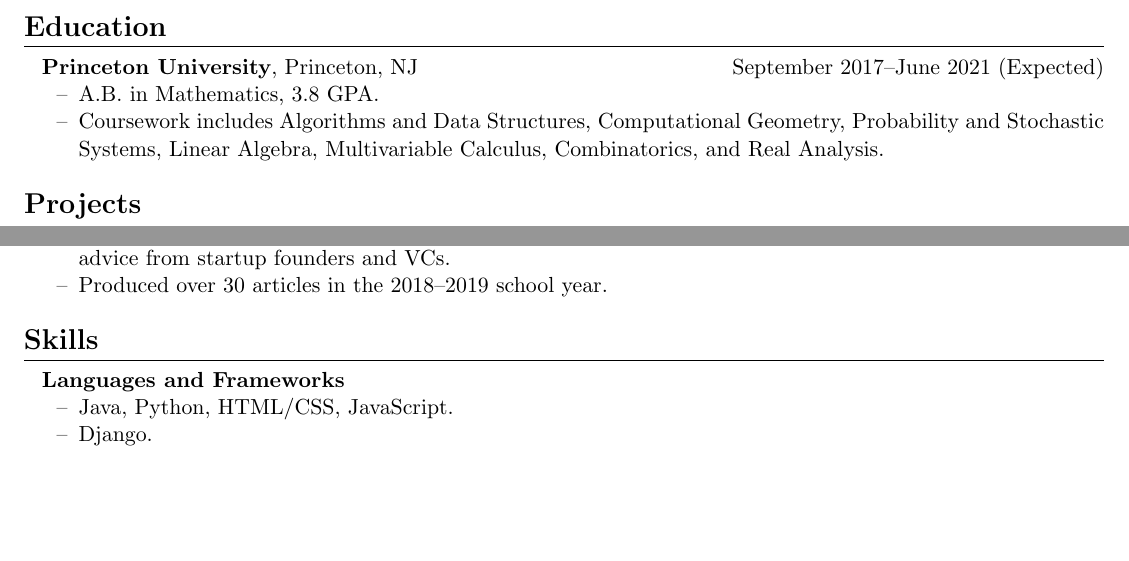
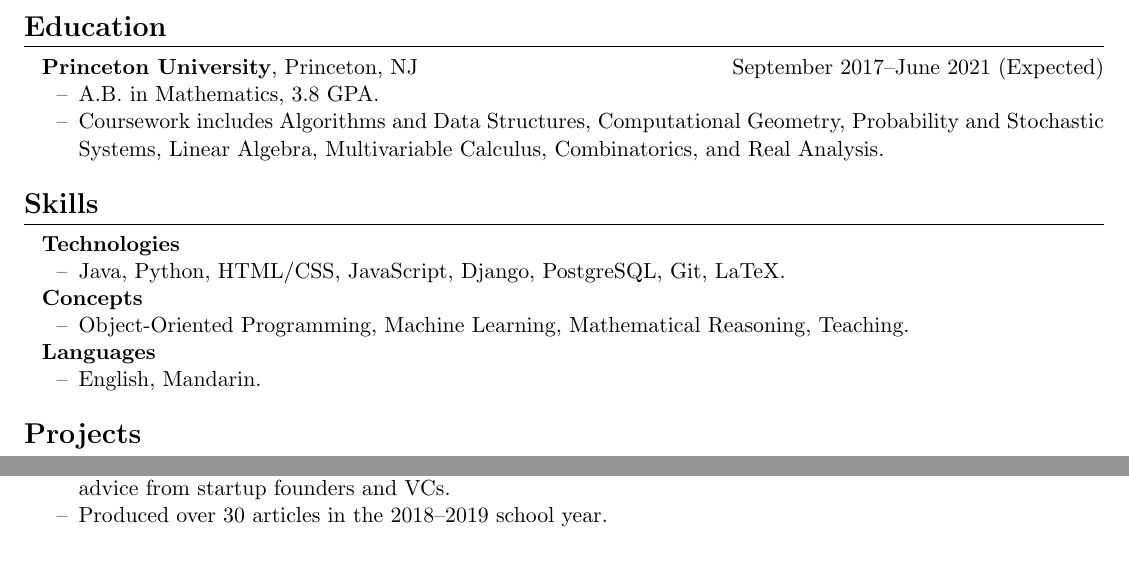
Before and after one commit to code-by-matt/resume, a LaTeX CV (resume.tex): two parts of the page, joined at a grey line, cut so that both start at the same text, the shorter picture padded with empty space. Compiled offline with pdfLaTeX.

Commit message:
revamp 'skills' section and move it to under 'education'

```diff
--- a/resume.tex
+++ b/resume.tex
@@ -32,6 +32,23 @@
 \begin{itemize}
 	\item A.B. in Mathematics, 3.8 GPA.
 	\item Coursework includes Algorithms and Data Structures, Computational Geometry, Probability and Stochastic Systems, Linear Algebra, Multivariable Calculus, Combinatorics, and Real Analysis.
+\end{itemize}
+
+\resumesection{Skills}
+
+\textbf{Technologies}
+\begin{itemize}
+	\item Java, Python, HTML/CSS, JavaScript, Django, PostgreSQL, Git, LaTeX.
+\end{itemize}
+
+\textbf{Concepts}
+\begin{itemize}
+	\item Object-Oriented Programming, Machine Learning, Mathematical Reasoning, Teaching.
+\end{itemize}
+
+\textbf{Languages}
+\begin{itemize}
+	\item English, Mandarin.
 \end{itemize}
 
 \resumesection{Projects}
@@ -77,13 +94,6 @@
 	\item Produced over 30 articles in the 2018--2019 school year.
 \end{itemize}
 
-\resumesection{Skills}
-
-\textbf{Languages and Frameworks}
-\begin{itemize}
-	\item Java, Python, HTML/CSS, JavaScript.
-	\item Django.
-\end{itemize}
 
 
 \end{document}
```
Also changed, not shown: resume.pdf, 2 other files.
